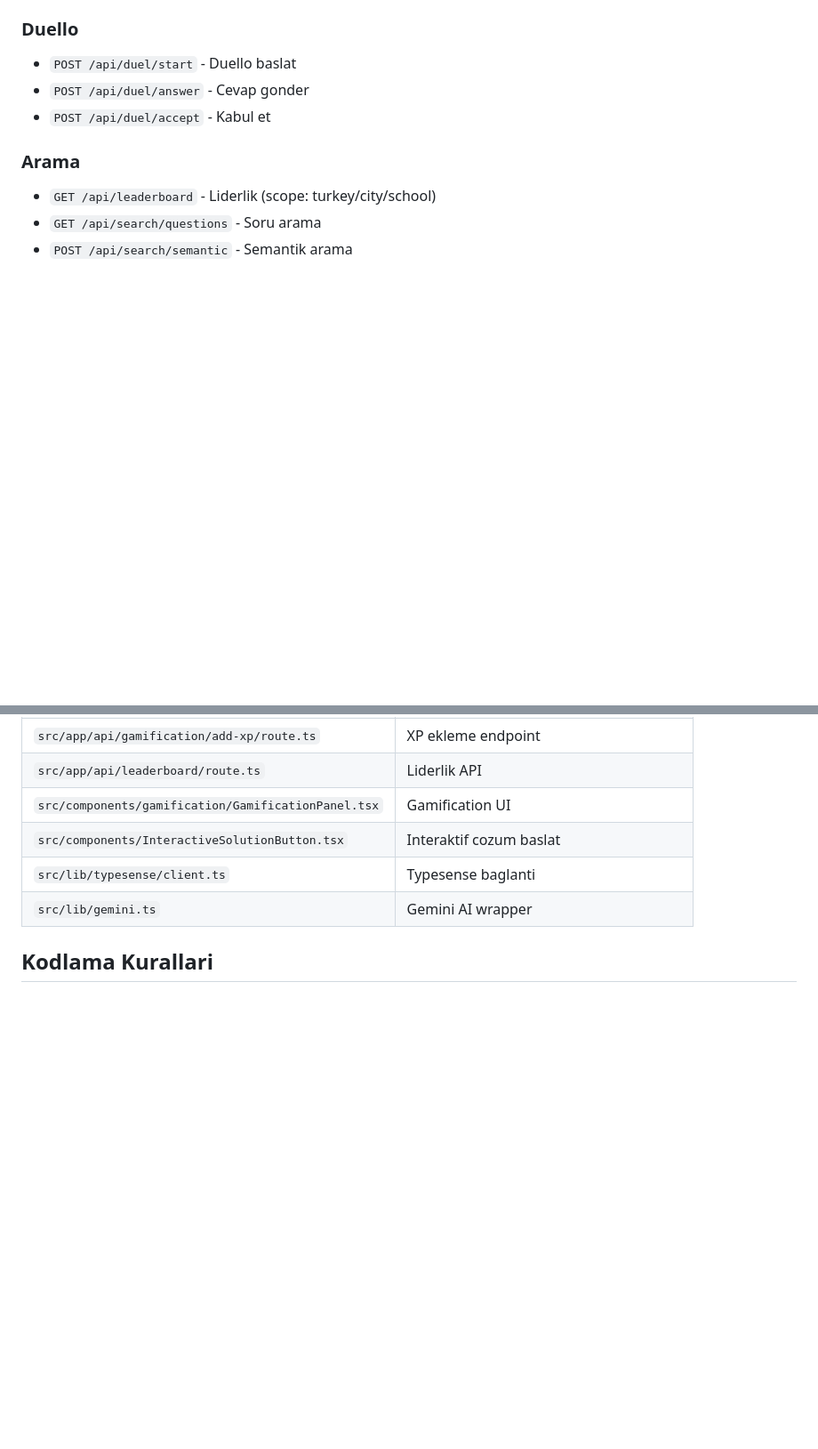
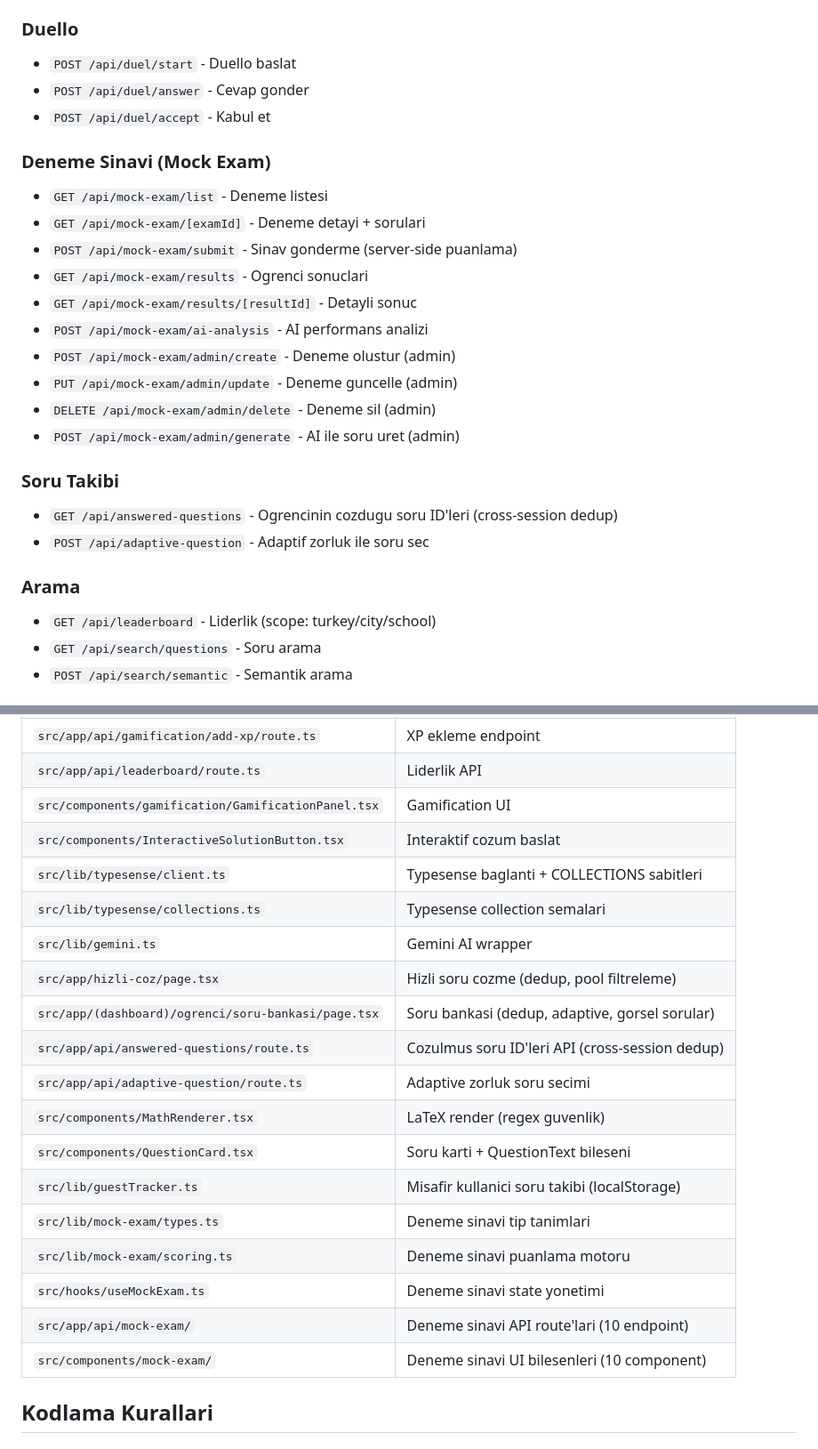
Before and after one commit to sakirkocak/Teknokulsupabase, a Markdown page: CLAUDE.md, 2 parts joined by grey strips. Shown at 89% size. GitHub-like rendering; blank space fills up the shorter version.

Commit message:
docs: update CLAUDE.md with mock-exam, dedup, and visual question docs
Added new API routes, DB tables, Typesense collections, and important
files for Deneme Dünyası, soru tekrarı engelleme, and görsel soru systems.

Co-Authored-By: Claude Opus 4.6 <noreply@anthropic.com>

```diff
--- a/CLAUDE.md
+++ b/CLAUDE.md
@@ -203,6 +213,22 @@ Middleware otomatik yonlendirme yapar: `ogretmen` rolu `/koc` altina, `ogrenci`
 - `POST /api/duel/start` - Duello baslat
 - `POST /api/duel/answer` - Cevap gonder
 - `POST /api/duel/accept` - Kabul et
+
+### Deneme Sinavi (Mock Exam)
+- `GET /api/mock-exam/list` - Deneme listesi
+- `GET /api/mock-exam/[examId]` - Deneme detayi + sorulari
+- `POST /api/mock-exam/submit` - Sinav gonderme (server-side puanlama)
+- `GET /api/mock-exam/results` - Ogrenci sonuclari
+- `GET /api/mock-exam/results/[resultId]` - Detayli sonuc
+- `POST /api/mock-exam/ai-analysis` - AI performans analizi
+- `POST /api/mock-exam/admin/create` - Deneme olustur (admin)
+- `PUT /api/mock-exam/admin/update` - Deneme guncelle (admin)
+- `DELETE /api/mock-exam/admin/delete` - Deneme sil (admin)
+- `POST /api/mock-exam/admin/generate` - AI ile soru uret (admin)
+
+### Soru Takibi
+- `GET /api/answered-questions` - Ogrencinin cozdugu soru ID'leri (cross-session dedup)
+- `POST /api/adaptive-question` - Adaptif zorluk ile soru sec
 
 ### Arama
 - `GET /api/leaderboard` - Liderlik (scope: turkey/city/school)
@@ -352,8 +378,21 @@ git push origin main  # Vercel auto-deploy
 | `src/app/api/leaderboard/route.ts` | Liderlik API |
 | `src/components/gamification/GamificationPanel.tsx` | Gamification UI |
 | `src/components/InteractiveSolutionButton.tsx` | Interaktif cozum baslat |
-| `src/lib/typesense/client.ts` | Typesense baglanti |
+| `src/lib/typesense/client.ts` | Typesense baglanti + COLLECTIONS sabitleri |
+| `src/lib/typesense/collections.ts` | Typesense collection semalari |
 | `src/lib/gemini.ts` | Gemini AI wrapper |
+| `src/app/hizli-coz/page.tsx` | Hizli soru cozme (dedup, pool filtreleme) |
+| `src/app/(dashboard)/ogrenci/soru-bankasi/page.tsx` | Soru bankasi (dedup, adaptive, gorsel sorular) |
+| `src/app/api/answered-questions/route.ts` | Cozulmus soru ID'leri API (cross-session dedup) |
+| `src/app/api/adaptive-question/route.ts` | Adaptive zorluk soru secimi |
+| `src/components/MathRenderer.tsx` | LaTeX render (regex guvenlik) |
+| `src/components/QuestionCard.tsx` | Soru karti + QuestionText bileseni |
+| `src/lib/guestTracker.ts` | Misafir kullanici soru takibi (localStorage) |
+| `src/lib/mock-exam/types.ts` | Deneme sinavi tip tanimlari |
+| `src/lib/mock-exam/scoring.ts` | Deneme sinavi puanlama motoru |
+| `src/hooks/useMockExam.ts` | Deneme sinavi state yonetimi |
+| `src/app/api/mock-exam/` | Deneme sinavi API route'lari (10 endpoint) |
+| `src/components/mock-exam/` | Deneme sinavi UI bilesenleri (10 component) |
 
 ## Kodlama Kurallari
 
```
Also changed, not shown: other parts of CLAUDE.md (+10 -0 lines).
